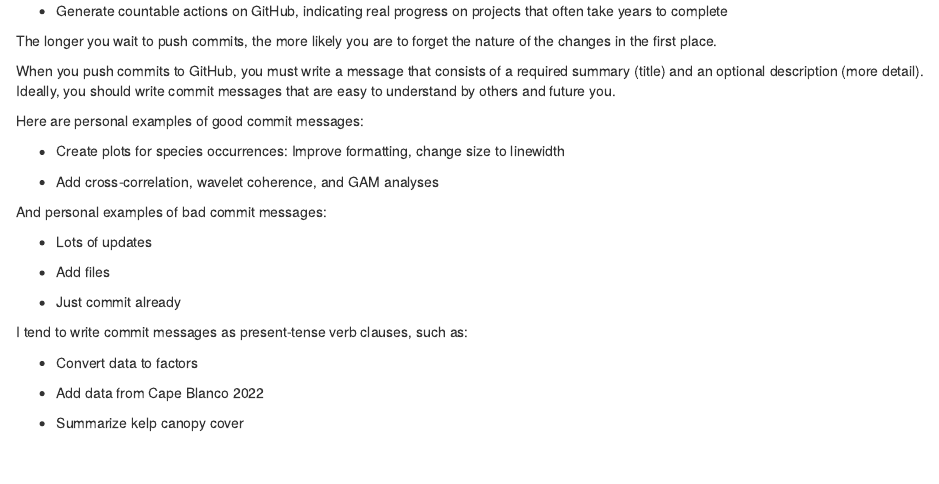
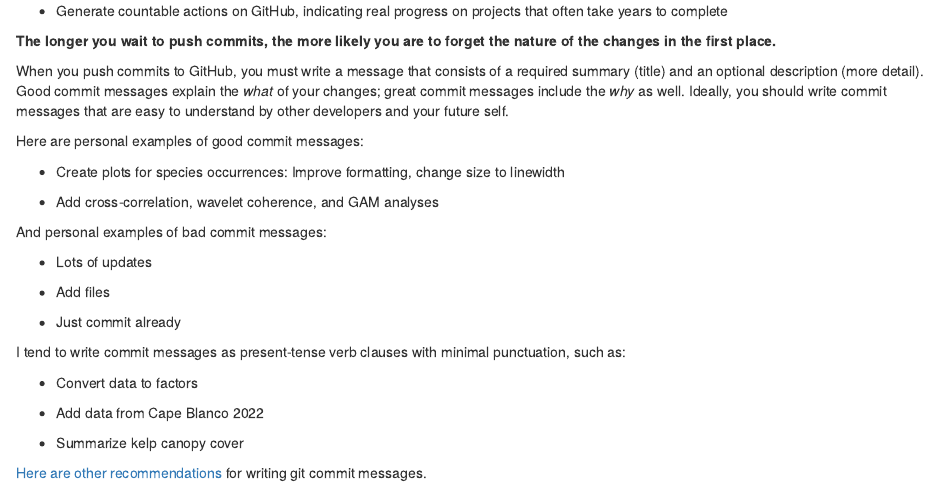
Before and after one commit to watsonjr/Analytical_Workflows_Fall2025, an R Markdown document (Module 2/Week 4/Lecture 8/Lecture 8. Coding Best Practices.Rmd): the page in a window 1100 px wide, from 1040 px down. Rendered offline with R 4.5, knitr and Pandoc, with nearby package versions.

Commit message:
Improve git commit section

```diff
--- a/Module 2/Week 4/Lecture 8/Lecture 8. Coding Best Practices.Rmd
+++ b/Module 2/Week 4/Lecture 8/Lecture 8. Coding Best Practices.Rmd
@@ -53,9 +53,9 @@ Benefits of committing early and often:
 
 -   Generate countable actions on GitHub, indicating real progress on projects that often take years to complete
 
-The longer you wait to push commits, the more likely you are to forget the nature of the changes in the first place.
+**The longer you wait to push commits, the more likely you are to forget the nature of the changes in the first place.**
 
-When you push commits to GitHub, you must write a message that consists of a required summary (title) and an optional description (more detail). Ideally, you should write commit messages that are easy to understand by others and future you.
+When you push commits to GitHub, you must write a message that consists of a required summary (title) and an optional description (more detail). Good commit messages explain the *what* of your changes; great commit messages include the *why* as well. Ideally, you should write commit messages that are easy to understand by other developers and your future self.
 
 Here are personal examples of good commit messages:
 
@@ -71,10 +71,12 @@ And personal examples of bad commit messages:
 
 -   Just commit already
 
-I tend to write commit messages as present-tense verb clauses, such as:
+I tend to write commit messages as present-tense verb clauses with minimal punctuation, such as:
 
 -   Convert data to factors
 
 -   Add data from Cape Blanco 2022
 
 -   Summarize kelp canopy cover
+
+[Here are other recommendations](https://cbea.ms/git-commit/) for writing git commit messages.
```
Also changed, not shown: Module 2/Week 4/Lecture 8/Lecture-8.-Coding-Best-Practices.html.
